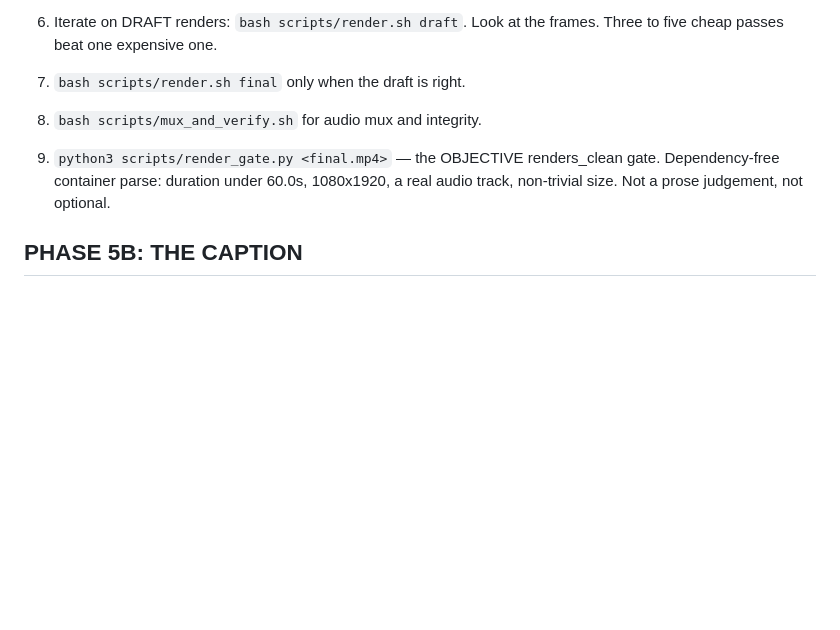
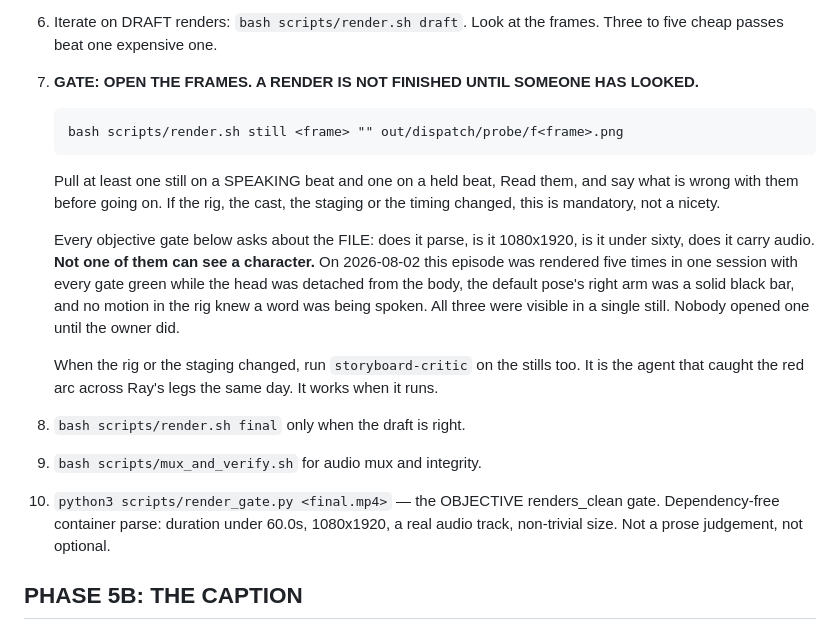
Before and after one commit to Talonsturgill/thebigfunny, a Markdown page: prompts/BIGFUNNY_ROUTINE.md, the part around the change. Drawn GitHub-style; blank space fills up the shorter version.

Commit message:
routine: a render is not finished until someone has looked at the frames
Promoted from a line inside the draft step to its own gate, because it was
skipped five times in one session while every objective gate stayed green.
Those gates ask about the file, never about the picture.

Co-Authored-By: Claude Opus 5 <noreply@anthropic.com>
Claude-Session: https://claude.ai/code/session_01WcX3wbJzii7gMJXbggqsJD

````diff
--- a/prompts/BIGFUNNY_ROUTINE.md
+++ b/prompts/BIGFUNNY_ROUTINE.md
@@ -287,11 +287,33 @@ Failing Gate 0 is cheap. Failing after a render is not.
 
 6. Iterate on DRAFT renders: `bash scripts/render.sh draft`. Look at the frames.
    Three to five cheap passes beat one expensive one.
-7. `bash scripts/render.sh final` only when the draft is right.
-8. `bash scripts/mux_and_verify.sh` for audio mux and integrity.
-9. `python3 scripts/render_gate.py <final.mp4>` — the OBJECTIVE renders_clean
-   gate. Dependency-free container parse: duration under 60.0s, 1080x1920, a
-   real audio track, non-trivial size. Not a prose judgement, not optional.
+
+7. **GATE: OPEN THE FRAMES. A RENDER IS NOT FINISHED UNTIL SOMEONE HAS LOOKED.**
+
+   ```
+   bash scripts/render.sh still <frame> "" out/dispatch/probe/f<frame>.png
+   ```
+   Pull at least one still on a SPEAKING beat and one on a held beat, Read them,
+   and say what is wrong with them before going on. If the rig, the cast, the
+   staging or the timing changed, this is mandatory, not a nicety.
+
+   Every objective gate below asks about the FILE: does it parse, is it
+   1080x1920, is it under sixty, does it carry audio. **Not one of them can see a
+   character.** On 2026-08-02 this episode was rendered five times in one session
+   with every gate green while the head was detached from the body, the default
+   pose's right arm was a solid black bar, and no motion in the rig knew a word
+   was being spoken. All three were visible in a single still. Nobody opened one
+   until the owner did.
+
+   When the rig or the staging changed, run `storyboard-critic` on the stills
+   too. It is the agent that caught the red arc across Ray's legs the same day.
+   It works when it runs.
+
+8. `bash scripts/render.sh final` only when the draft is right.
+9. `bash scripts/mux_and_verify.sh` for audio mux and integrity.
+10. `python3 scripts/render_gate.py <final.mp4>` — the OBJECTIVE renders_clean
+    gate. Dependency-free container parse: duration under 60.0s, 1080x1920, a
+    real audio track, non-trivial size. Not a prose judgement, not optional.
 
 ## PHASE 5B: THE CAPTION
 
````
